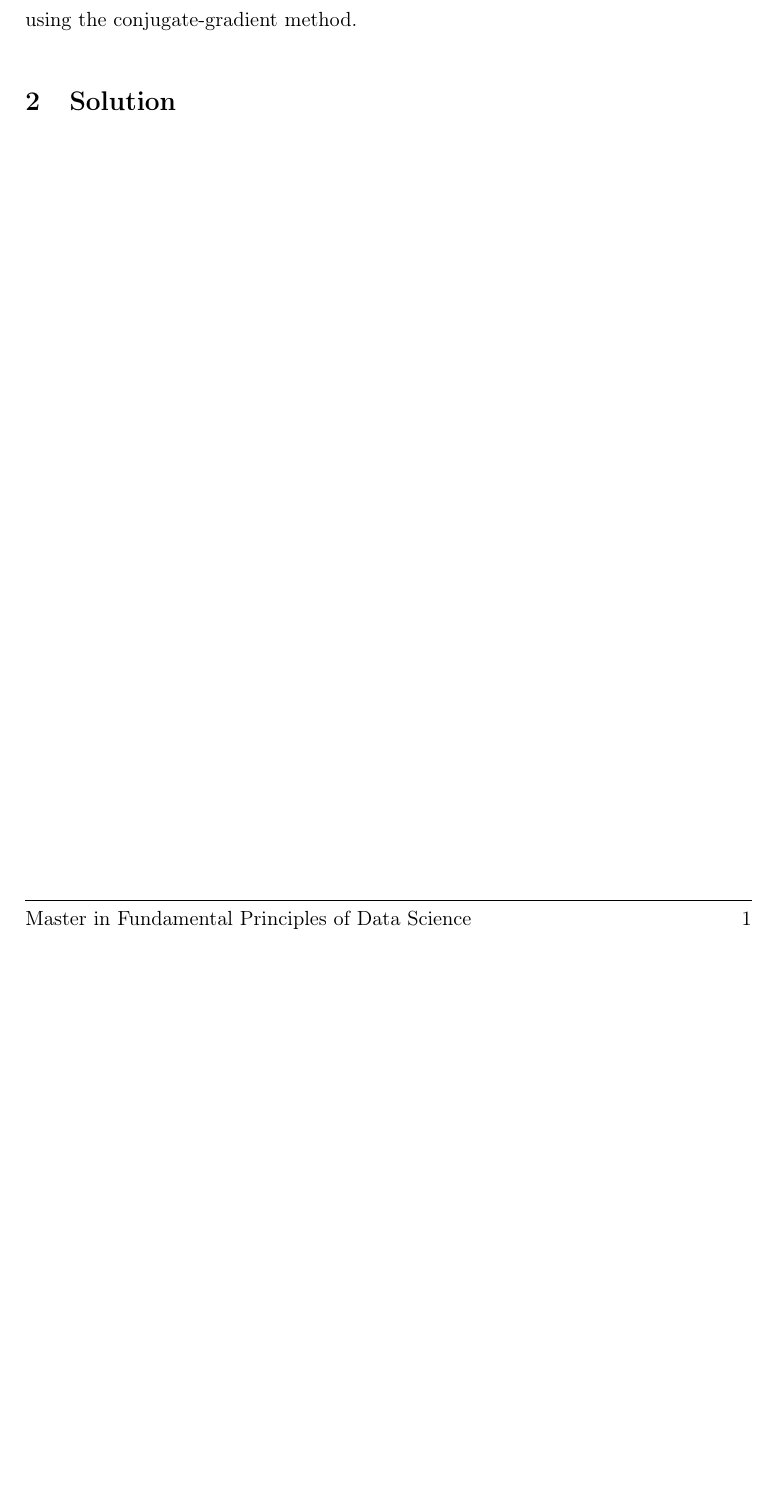
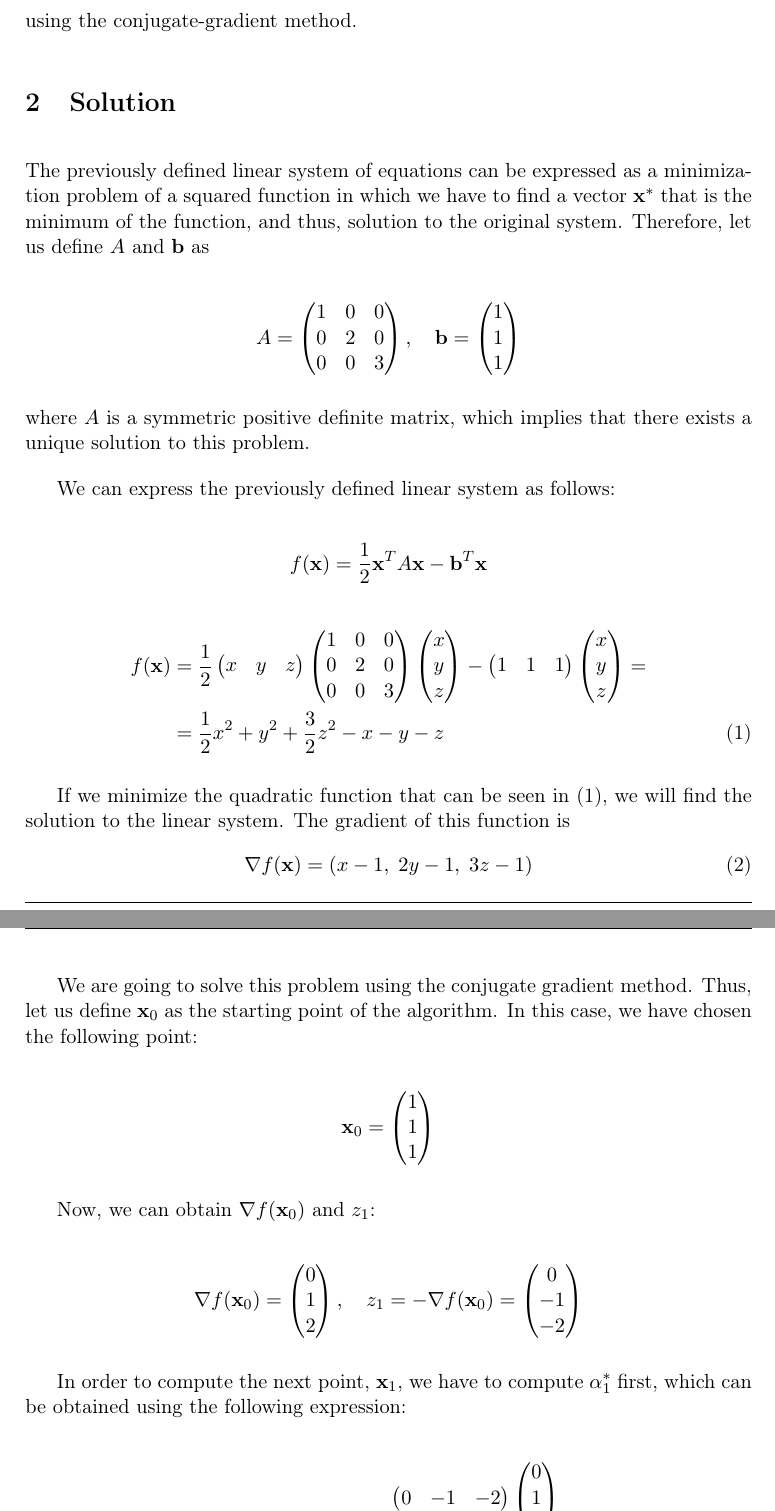
Before and after one commit to Vol0kin/OPT, a LaTeX problem sheet (Theory/Exercise5/conjugate-gradient-method.tex): part of page 2 of 2 before the commit and two parts of pages 2 and 3 of 4 after it, the two joined at a grey line, cut so that both start at the same text, the shorter picture padded with empty space. Compiled offline with pdfLaTeX.

Commit message:
Add solution to exercise 5

```diff
--- a/Theory/Exercise5/conjugate-gradient-method.tex
+++ b/Theory/Exercise5/conjugate-gradient-method.tex
@@ -93,3 +93,135 @@ Solve the linear system
 
 \section{Solution}
 
+The previously defined linear system of equations can be expressed as a minimization problem of a
+squared function in which we have to find a vector $\mathbf{x}^*$ that is the minimum
+of the function, and thus, solution to the original system. Therefore, let us define
+$A$ and $\mathbf{b}$ as
+
+\[
+  A =
+  \begin{pmatrix}
+    1 & 0 & 0 \\
+    0 & 2 & 0 \\
+    0 & 0 & 3
+  \end{pmatrix}
+  ,\quad
+  \mathbf{b} =
+  \begin{pmatrix}
+    1 \\
+    1 \\
+    1
+  \end{pmatrix}
+\]
+
+\noindent where $A$ is a symmetric positive definite matrix, which implies that there
+exists a unique solution to this problem.
+
+We can express the previously defined linear system as follows:
+
+\[
+  f(\mathbf{x}) = \frac{1}{2} \mathbf{x}^TA\mathbf{x} - \mathbf{b}^T\mathbf{x}
+\]
+
+\begin{equation}
+  \begin{aligned}[b]
+    f(\mathbf{x}) &=
+    \frac{1}{2}
+    \begin{pmatrix}
+      x & y & z
+    \end{pmatrix}
+    \begin{pmatrix}
+      1 & 0 & 0 \\
+      0 & 2 & 0 \\
+      0 & 0 & 3
+    \end{pmatrix}
+    \begin{pmatrix}
+      x \\
+      y \\
+      z
+    \end{pmatrix}
+    -
+    \begin{pmatrix}
+      1 & 1 & 1
+    \end{pmatrix}
+    \begin{pmatrix}
+      x \\
+      y \\
+      z
+    \end{pmatrix}
+    = \\
+    &= \frac{1}{2}x^2 + y^2 + \frac{3}{2}z^2 - x - y - z
+  \end{aligned}
+  \label{eq:quadratic-function}
+\end{equation}
+
+If we minimize the quadratic function that can be seen in \eqref{eq:quadratic-function}, we will
+find the solution to the linear system. The gradient of this function is
+\begin{equation}
+  \nabla f(\mathbf{x}) = (x - 1,\; 2y - 1,\; 3z - 1)
+\end{equation}
+
+We are going to solve this problem using the conjugate gradient method. Thus, let us
+define $\mathbf{x}_0$ as the starting point of the algorithm. In this case, we
+have chosen the following point:
+
+\[
+  \mathbf{x}_0 =
+  \begin{pmatrix}
+    1 \\
+    1 \\
+    1
+  \end{pmatrix}
+\]
+
+Now, we can obtain $\nabla f(\mathbf{x}_0)$ and $z_1$:
+
+\[
+  \nabla f(\mathbf{x}_0) =
+  \begin{pmatrix}
+    0 \\
+    1 \\
+    2
+  \end{pmatrix}
+  ,\quad
+  z_1 = - \nabla f(\mathbf{x}_0) =
+  \begin{pmatrix}
+    0 \\
+    -1 \\
+    -2
+  \end{pmatrix}
+\]
+
+In order to compute the next point, $\mathbf{x}_1$, we have to compute $\alpha_1^*$ first,
+which can be obtained using the following expression:
+
+\[
+  \alpha_1^* = - \frac{(\mathbf{z}_1)^T \nabla f(\mathbf{x}_0)}{(\mathbf{z}_1)^T A \mathbf{z}_1} =
+  -
+  \frac{
+    \begin{pmatrix}
+      0 & -1 & -2
+    \end{pmatrix}
+    \begin{pmatrix}
+      0 \\
+      1 \\
+      2
+    \end{pmatrix}
+  }
+  {
+    \begin{pmatrix}
+      0 & -1 & -2
+    \end{pmatrix}
+    \begin{pmatrix}
+      1 & 0 & 0 \\
+      0 & 2 & 0 \\
+      0 & 0 & 3
+    \end{pmatrix}
+    \begin{pmatrix}
+      0 \\
+      -1 \\
+      -2
+    \end{pmatrix}
+  }
+  =
+  \frac{5}{14}
```
Also changed, not shown: Theory/Exercise5/conjugate-gradient-method.pdf, Theory/Exercise5/conjugate-gradient-method.tex (157 more changed lines).
